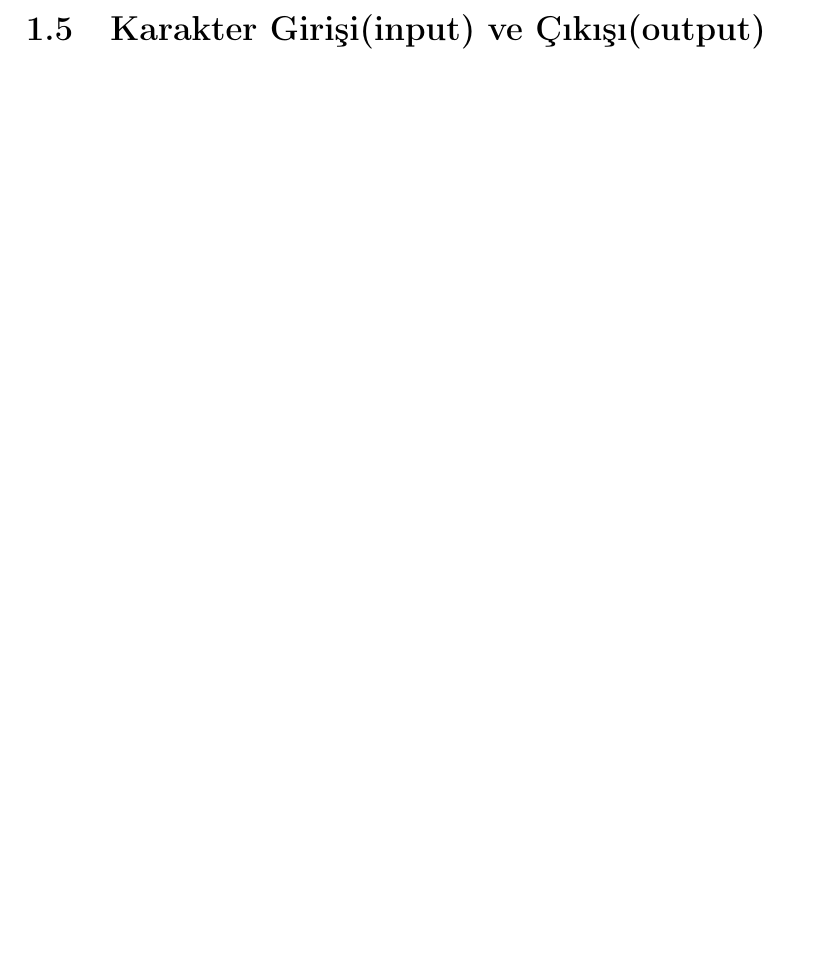
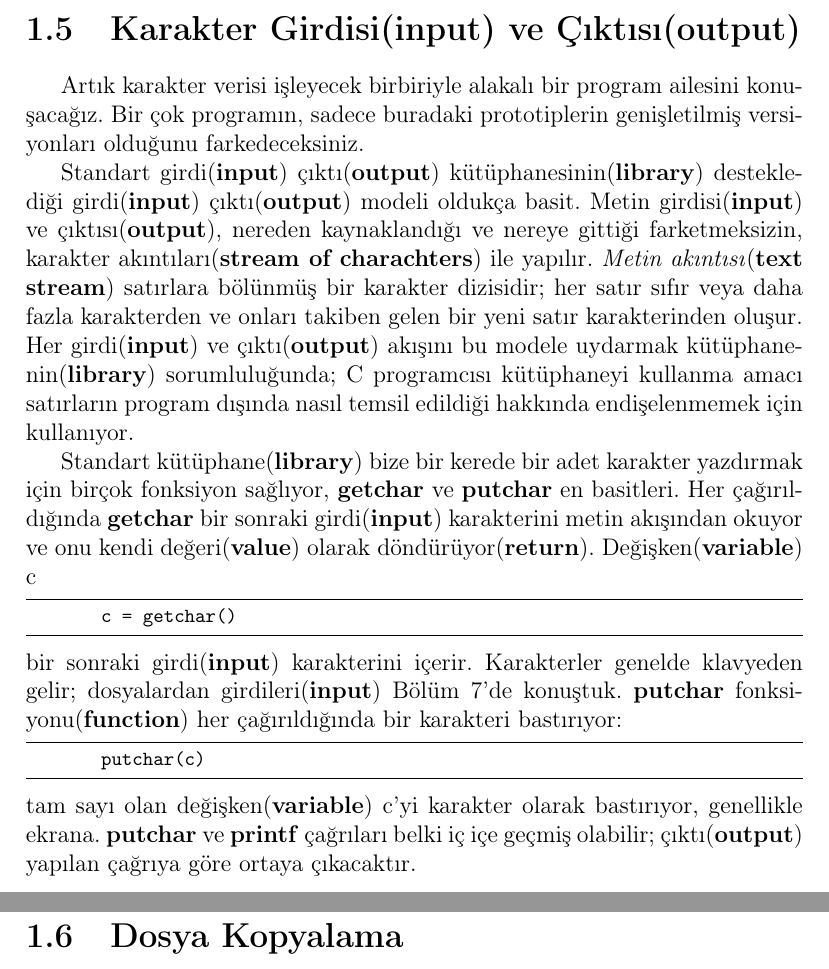
Before and after one commit to unwillexist/The-C-Programming-Language-Second-Edition-Turkish-Translation, a LaTeX thesis (turkish.tex): part of page 16 of 16 before the commit and two parts of pages 16 and 17 of 17 after it, the two joined at a grey line, cut so that both start at the same text, the shorter picture padded with empty space. Compiled offline with pdfLaTeX.

Commit message:
Section 1.5

```diff
--- a/turkish.tex
+++ b/turkish.tex
@@ -410,10 +410,25 @@ Daha sonra, programda herhangi bir yerde bu isim(\textbf{name}) geçtiğinde, is
 
 		}
 \end{lstlisting}
+
 \textbf{LOWER}, \textbf{UPPER} ve \textbf{STEP} nicelikleri birer sembolik sabittir(\textbf{constant}), değişken(\textbf{variables}) değil, bu yüzden tanımlamalarla ortaya çıkmıyorlar. Sembolik sabitler(\textbf{constant}) genellikle büyük harflerle yazılır böylece kolayca küçük harfli değişken(\textbf{variable}) adlarından ayırt edilebilirler. \textbf{\#define} satırının sonunda noktalı virgül olmadığını farkedin. \pagebreak
 
-\section{Karakter Girişi(input) ve Çıkışı(output)}
+\section{Karakter Girdisi(input) ve Çıktısı(output)}
 
+Artık karakter verisi işleyecek birbiriyle alakalı bir program ailesini konuşacağız. Bir çok programın, sadece buradaki prototiplerin genişletilmiş versiyonları olduğunu farkedeceksiniz.
+\par Standart girdi(\textbf{input}) çıktı(\textbf{output}) kütüphanesinin(\textbf{library}) desteklediği girdi(\textbf{input}) çıktı(\textbf{output}) modeli oldukça basit. Metin girdisi(\textbf{input}) ve çıktısı(\textbf{output}), nereden kaynaklandığı ve nereye gittiği farketmeksizin, karakter akıntıları(\textbf{stream of charachters}) ile yapılır. \textit{Metin akıntısı}(\textbf{text stream}) satırlara bölünmüş bir karakter dizisidir; her satır sıfır veya daha fazla karakterden ve onları takiben gelen bir yeni satır karakterinden oluşur. Her girdi(\textbf{input}) ve çıktı(\textbf{output}) akışını bu modele uydarmak kütüphanenin(\textbf{library}) sorumluluğunda; C programcısı kütüphaneyi kullanma amacı satırların program dışında nasıl temsil edildiği hakkında endişelenmemek için kullanıyor.
+\par Standart kütüphane(\textbf{library}) bize bir kerede bir adet karakter yazdırmak için birçok fonksiyon sağlıyor, \textbf{getchar} ve \textbf{putchar} en basitleri. Her çağırıldığında \textbf{getchar} bir sonraki girdi(\textbf{input}) karakterini metin akışından okuyor ve onu kendi değeri(\textbf{value}) olarak döndürüyor(\textbf{return}). Değişken(\textbf{variable}) c
+\begin{lstlisting}
+		c = getchar()
+\end{lstlisting}
+bir sonraki girdi(\textbf{input}) karakterini içerir. Karakterler genelde klavyeden gelir; dosyalardan girdileri(\textbf{input}) Bölüm 7'de konuştuk.
+\textbf{putchar} fonksiyonu(\textbf{function}) her çağırıldığında bir karakteri bastırıyor:
+\begin{lstlisting}
+		putchar(c)
+\end{lstlisting}
+tam sayı olan değişken(\textbf{variable}) c'yi karakter olarak bastırıyor, genellikle ekrana. \textbf{putchar} ve \textbf{printf} çağrıları belki iç içe geçmiş olabilir; çıktı(\textbf{output}) yapılan çağrıya göre ortaya çıkacaktır. \pagebreak
+
+\section{Dosya Kopyalama}
 
 
 \end{document}
```
